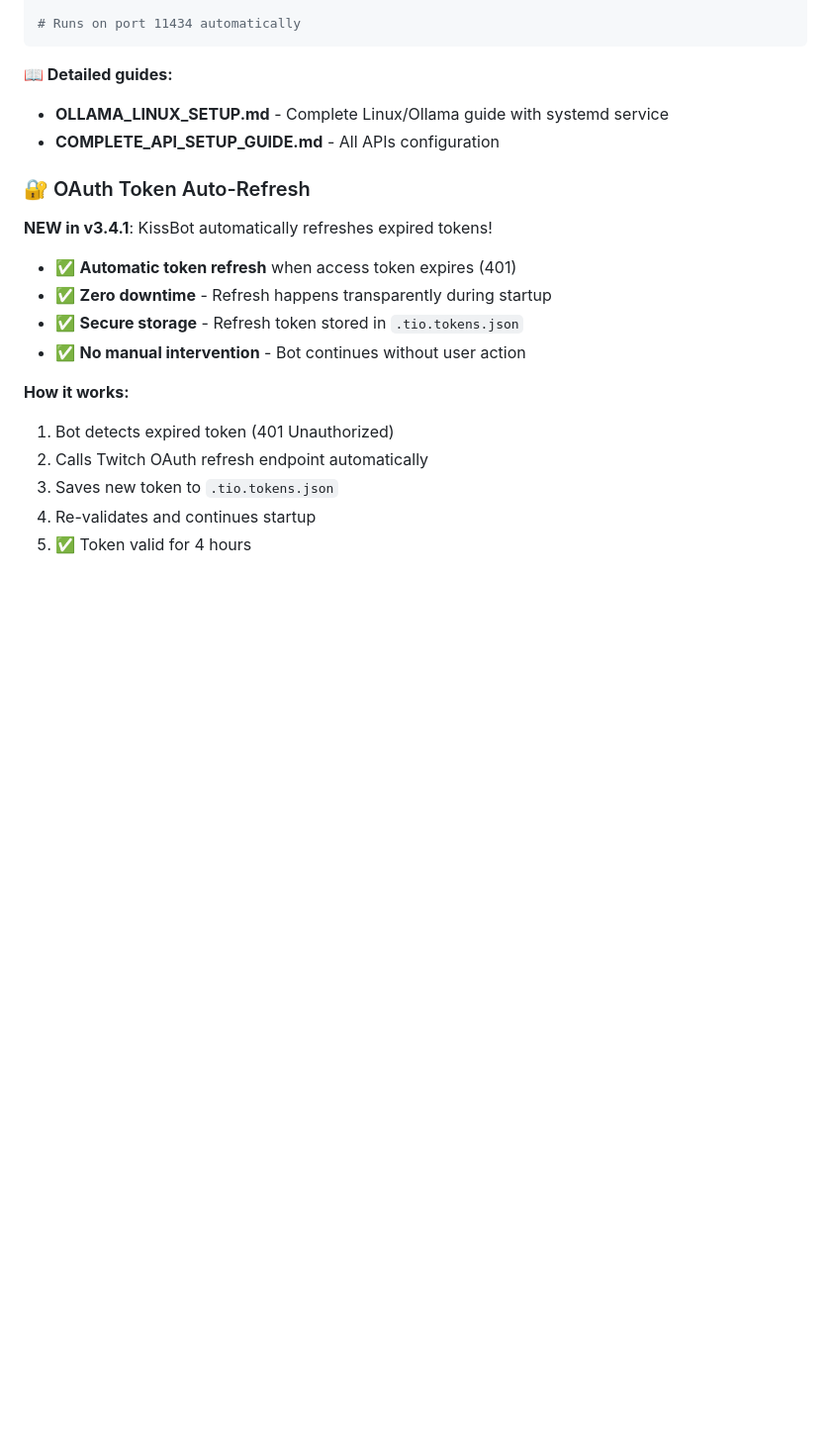
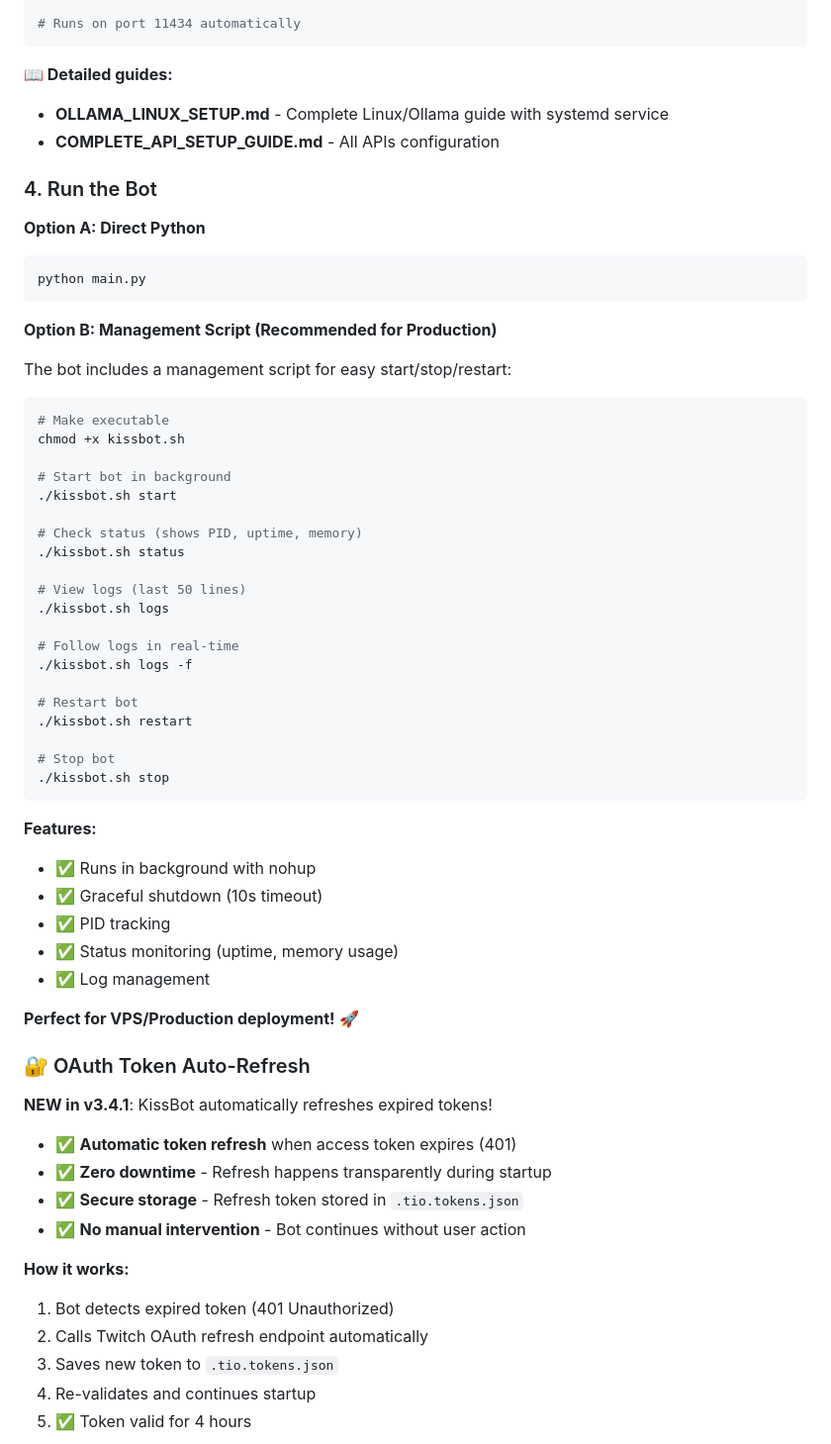
Before and after one commit to ElSerda/KissBot, a Markdown page: README.md, the part around the change. Shown: that part at 99% size. Drawn GitHub-style; blank space fills up the shorter version.

Commit message:
docs: add kissbot.sh management script to README
Added section 4 'Run the Bot' with:
- Direct Python execution
- Management script usage (start/stop/restart/status/logs)
- Features: background execution, graceful shutdown, PID tracking, status monitoring
- Perfect for VPS/production deployment

````diff
--- a/README.md
+++ b/README.md
@@ -440,6 +440,49 @@ ollama pull qwen2.5:7b-instruct
 **📖 Detailed guides:**
 - **OLLAMA_LINUX_SETUP.md** - Complete Linux/Ollama guide with systemd service
 - **COMPLETE_API_SETUP_GUIDE.md** - All APIs configuration
+
+### 4. Run the Bot
+
+**Option A: Direct Python**
+```bash
+python main.py
+```
+
+**Option B: Management Script (Recommended for Production)**
+
+The bot includes a management script for easy start/stop/restart:
+
+```bash
+# Make executable
+chmod +x kissbot.sh
+
+# Start bot in background
+./kissbot.sh start
+
+# Check status (shows PID, uptime, memory)
+./kissbot.sh status
+
+# View logs (last 50 lines)
+./kissbot.sh logs
+
+# Follow logs in real-time
+./kissbot.sh logs -f
+
+# Restart bot
+./kissbot.sh restart
+
+# Stop bot
+./kissbot.sh stop
+```
+
+**Features:**
+- ✅ Runs in background with nohup
+- ✅ Graceful shutdown (10s timeout)
+- ✅ PID tracking
+- ✅ Status monitoring (uptime, memory usage)
+- ✅ Log management
+
+**Perfect for VPS/Production deployment!** 🚀
 
 ### 🔐 OAuth Token Auto-Refresh
 
````
